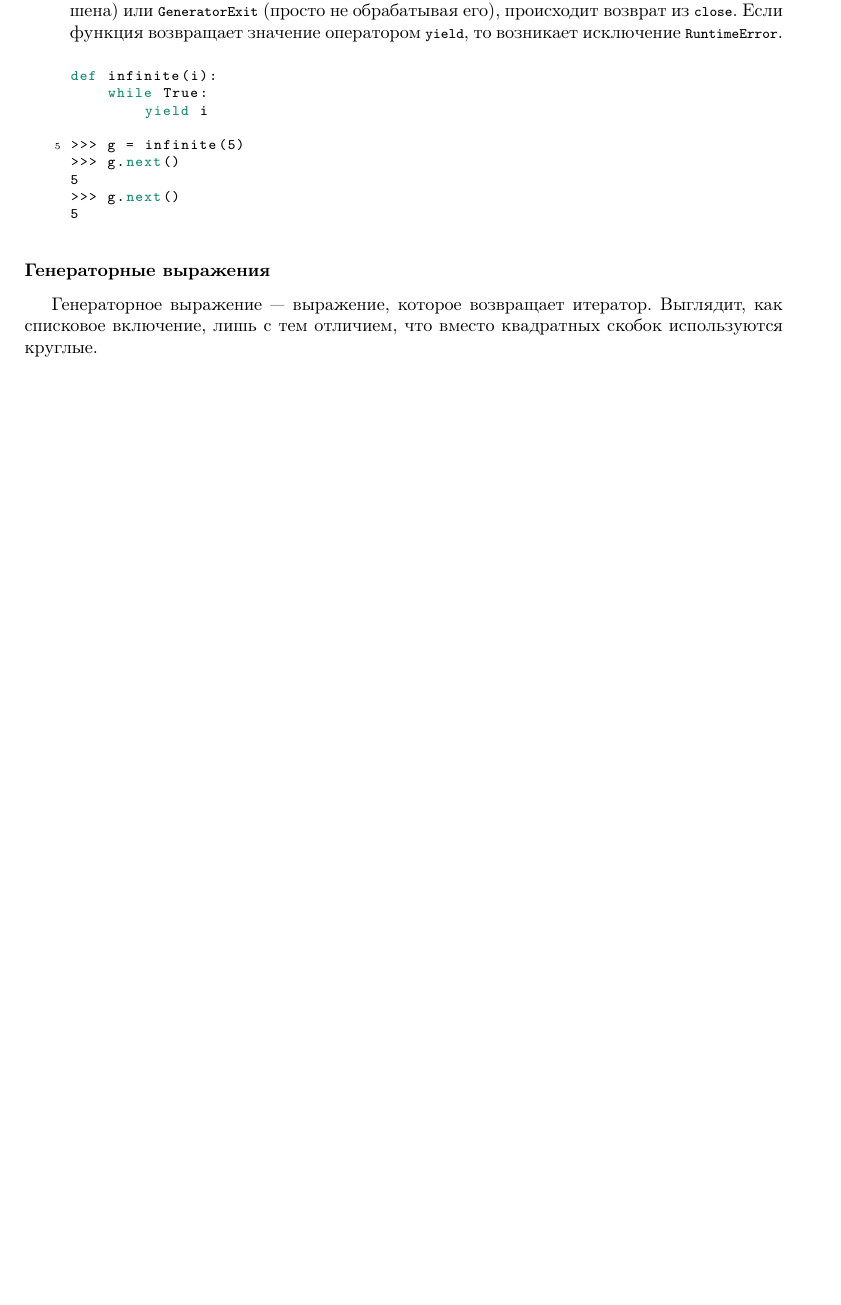
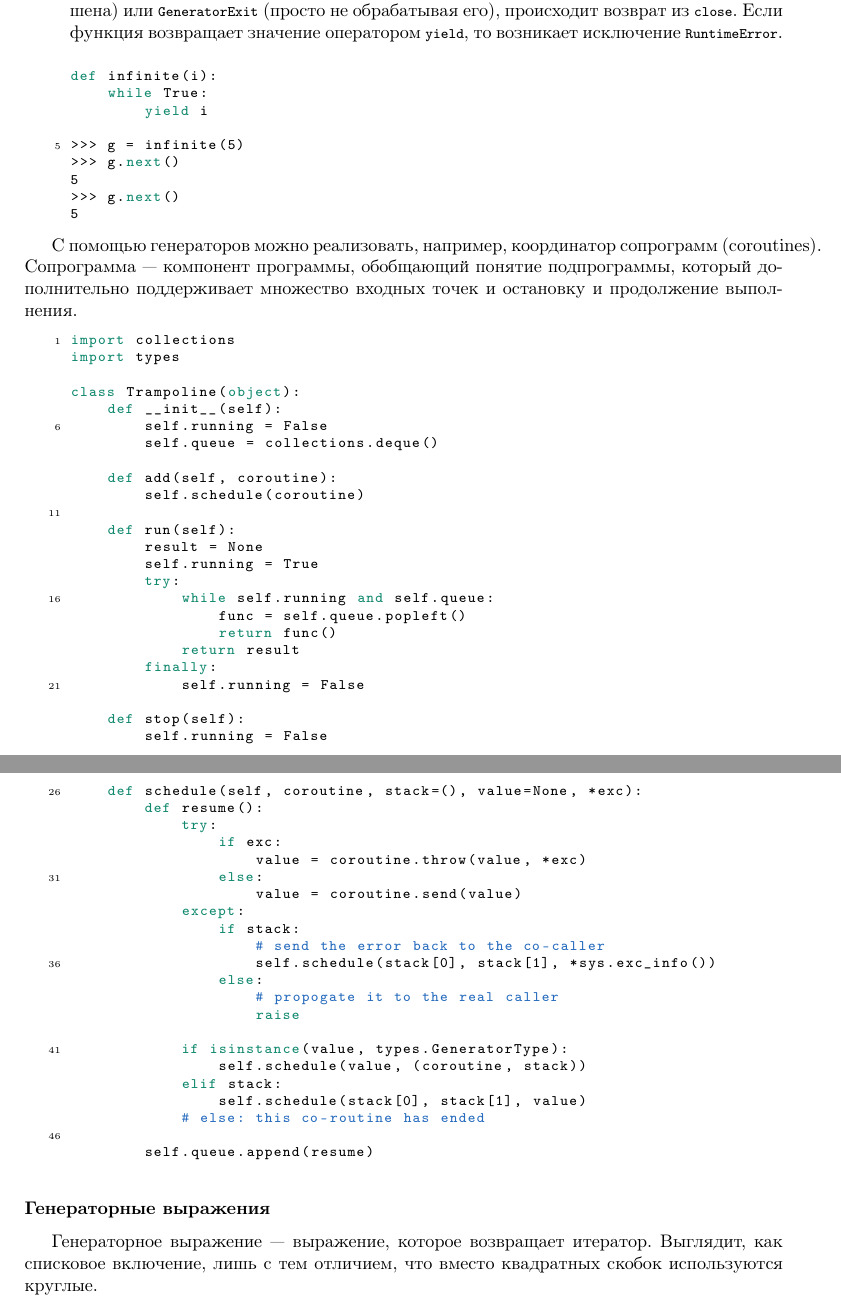
Before and after one commit to ichernetsky/informatics-rescue-notes, a LaTeX book (notes.tex, which reads python.tex): part of page 67 of 72 before the commit and two parts of pages 67 and 68 of 73 after it, the two joined at a grey line, cut so that both start at the same text, the shorter picture padded with empty space. Compiled offline with pdfLaTeX.

Commit message:
Trampoline for coroutines taken from PEP 342

```diff
--- a/python.tex
+++ b/python.tex
@@ -603,6 +603,57 @@ def infinite(i):
 5
 \end{pylst}
 
+С помощью генераторов можно реализовать, например, координатор сопрограмм (coroutines). Сопрограмма --- компонент программы, обобщающий понятие подпрограммы, который дополнительно поддерживает множество входных точек и остановку и продолжение выполнения.
+\begin{pylst}{}{}
+import collections
+import types
+
+class Trampoline(object):
+    def __init__(self):
+        self.running = False
+        self.queue = collections.deque()
+
+    def add(self, coroutine):
+        self.schedule(coroutine)
+
+    def run(self):
+        result = None
+        self.running = True
+        try:
+            while self.running and self.queue:
+                func = self.queue.popleft()
+                return func()
+            return result
+        finally:
+            self.running = False
+
+    def stop(self):
+        self.running = False
+
+    def schedule(self, coroutine, stack=(), value=None, *exc):
+        def resume():
+            try:
+                if exc:
+                    value = coroutine.throw(value, *exc)
+                else:
+                    value = coroutine.send(value)
+            except:
+                if stack:
+                    # send the error back to the co-caller
+                    self.schedule(stack[0], stack[1], *sys.exc_info())
+                else:
+                    # propogate it to the real caller
+                    raise
+
+            if isinstance(value, types.GeneratorType):
+                self.schedule(value, (coroutine, stack))
+            elif stack:
+                self.schedule(stack[0], stack[1], value)
+            # else: this co-routine has ended
+
+        self.queue.append(resume)
+\end{pylst}
+
 \subsubsection{Генераторные выражения}
 Генераторное выражение --- выражение, которое возвращает итератор. Выглядит, как списковое включение, лишь с тем отличием, что вместо квадратных скобок используются круглые.
 \begin{pylst}{}{}
```
